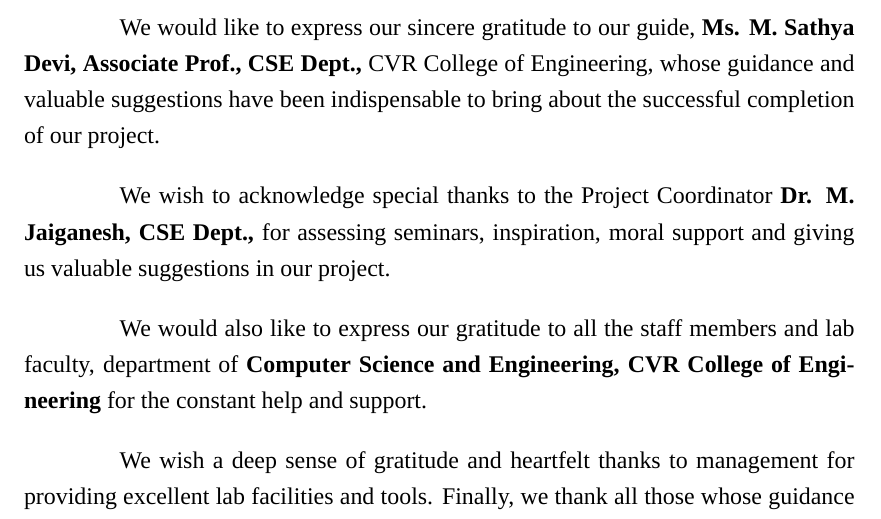
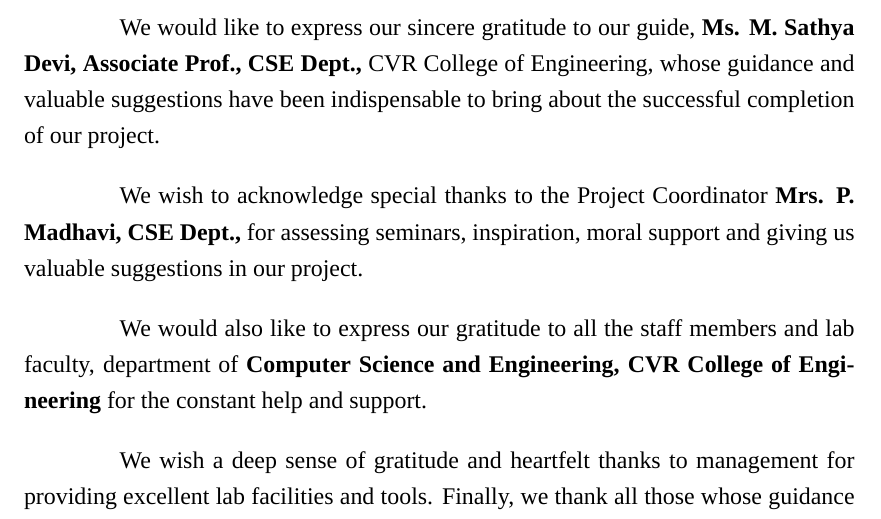
Before and after one commit to bshreddy/Kushagra-Report, a LaTeX thesis (Report.tex, which reads frontmatter/05_acknowledgements.tex): part of page 3 of 22, cut so that both start at the same text. Compiled offline with XeLaTeX; a missing font is replaced by an installed copy or a similar font.

Commit message:
Modified Project Coordinator Name

```diff
--- a/frontmatter/05_acknowledgements.tex
+++ b/frontmatter/05_acknowledgements.tex
@@ -17,7 +17,7 @@
 whose guidance and valuable suggestions have been indispensable to bring
 about the successful completion of our project.\par
 
-We wish to acknowledge special thanks to the Project Coordinator \textbf{Dr. M. Jaiganesh, CSE Dept.,} for assessing seminars,
+We wish to acknowledge special thanks to the Project Coordinator \textbf{Mrs. P. Madhavi, CSE Dept.,} for assessing seminars,
 inspiration, moral support and giving us valuable suggestions in our project.\par
 
 We would also like to express our gratitude to all the staff members and lab faculty, department of
```
